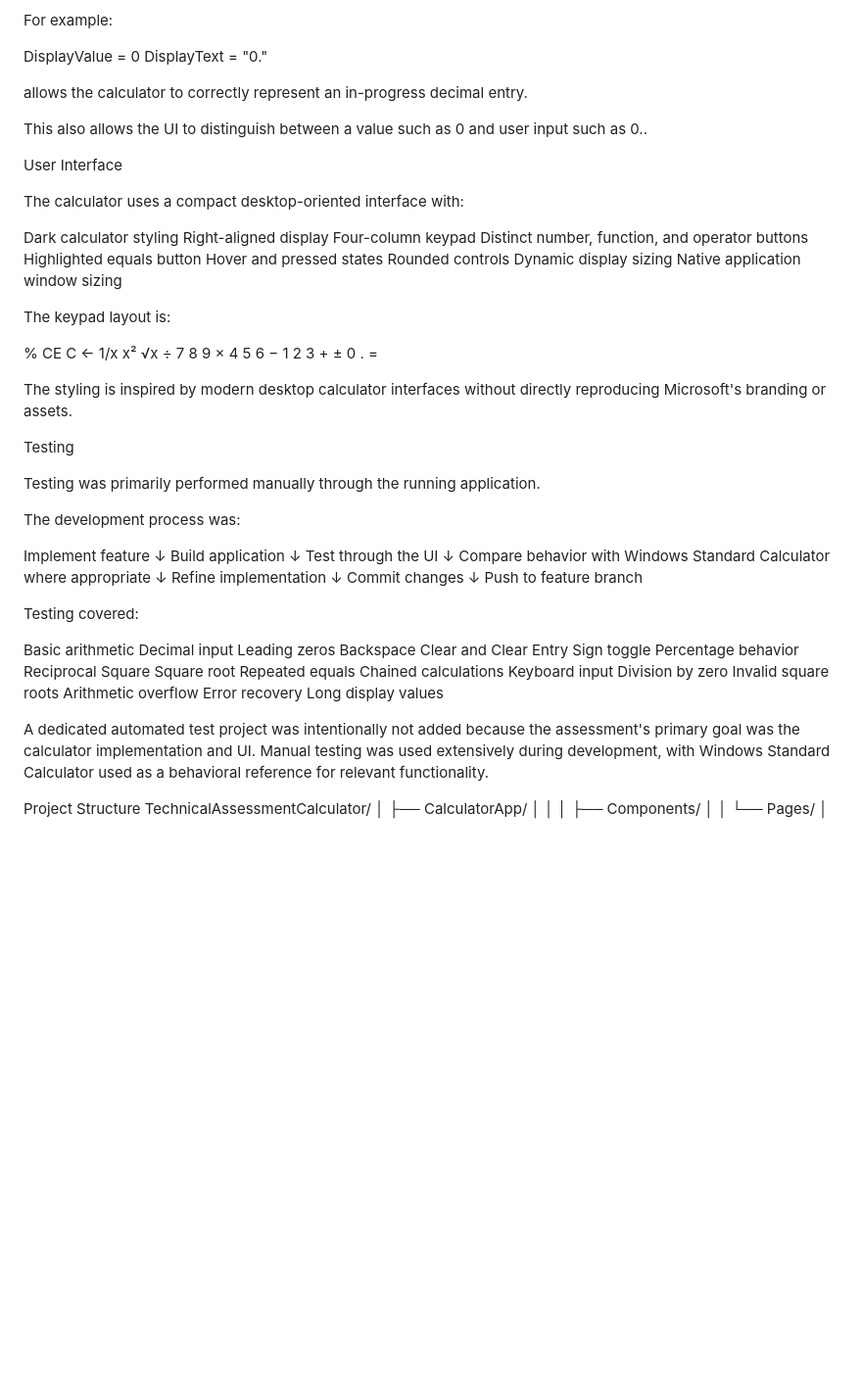
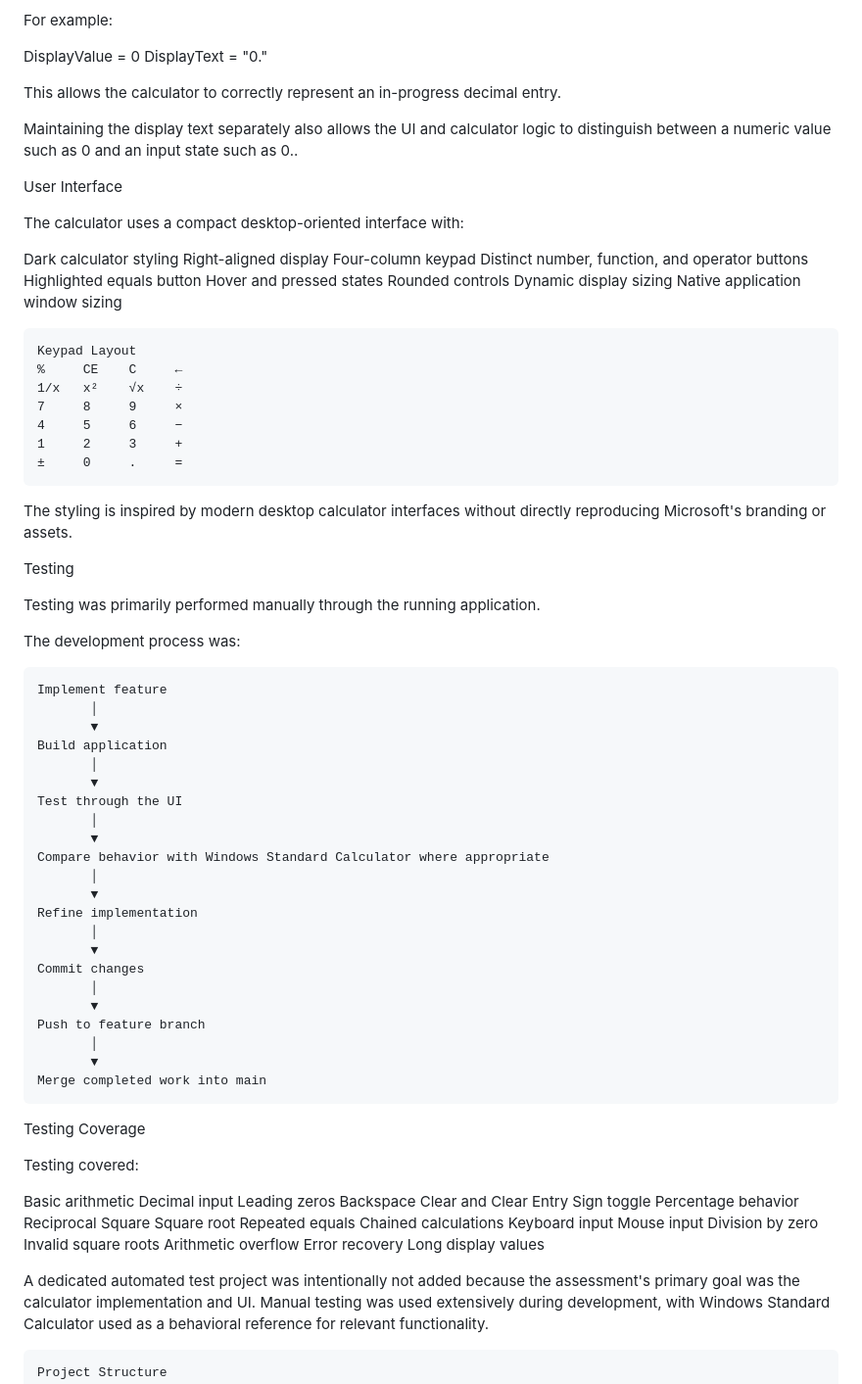
Before and after one commit to AMiller90/TechnicalAssessmentCalculator, a Markdown page: README.md, the part around one of its changes. Shown at 98% size. Drawn GitHub-style; blank space fills up the shorter version.

Commit message:
Update README.md
Updated README to fix formatting issues.

````diff
--- a/README.md
+++ b/README.md
@@ -217,9 +223,9 @@ DisplayValue = 0
 DisplayText  = "0."
 
 
-allows the calculator to correctly represent an in-progress decimal entry.
+This allows the calculator to correctly represent an in-progress decimal entry.
 
-This also allows the UI to distinguish between a value such as 0 and user input such as 0..
+Maintaining the display text separately also allows the UI and calculator logic to distinguish between a numeric value such as 0 and an input state such as 0..
 
 User Interface
 
@@ -234,16 +240,15 @@ Hover and pressed states
 Rounded controls
 Dynamic display sizing
 Native application window sizing
-
-The keypad layout is:
-
-%    CE   C    ←
-1/x  x²   √x   ÷
-7    8    9    ×
-4    5    6    −
-1    2    3    +
-±    0    .    =
-
+```text
+Keypad Layout
+%     CE    C     ←
+1/x   x²    √x    ÷
+7     8     9     ×
+4     5     6     −
+1     2     3     +
+±     0     .     =
+```
 
 The styling is inspired by modern desktop calculator interfaces without directly reproducing Microsoft's branding or assets.
 
@@ -252,21 +257,31 @@ Testing
 Testing was primarily performed manually through the running application.
 
 The development process was:
-
+```text
 Implement feature
-       ↓
+       │
+       ▼
 Build application
-       ↓
+       │
+       ▼
 Test through the UI
-       ↓
+       │
+       ▼
 Compare behavior with Windows Standard Calculator where appropriate
-       ↓
+       │
+       ▼
 Refine implementation
-       ↓
+       │
+       ▼
 Commit changes
-       ↓
+       │
+       ▼
 Push to feature branch
-
+       │
+       ▼
+Merge completed work into main
+```
+Testing Coverage
 
 Testing covered:
 
@@ -283,6 +298,7 @@ Square root
 Repeated equals
 Chained calculations
 Keyboard input
+Mouse input
 Division by zero
 Invalid square roots
 Arithmetic overflow
@@ -290,7 +306,7 @@ Error recovery
 Long display values
 
 A dedicated automated test project was intentionally not added because the assessment's primary goal was the calculator implementation and UI. Manual testing was used extensively during development, with Windows Standard Calculator used as a behavioral reference for relevant functionality.
-
+```text
 Project Structure
 TechnicalAssessmentCalculator/
 │
````
Also changed, not shown: other parts of README.md (+46 -35 lines).
